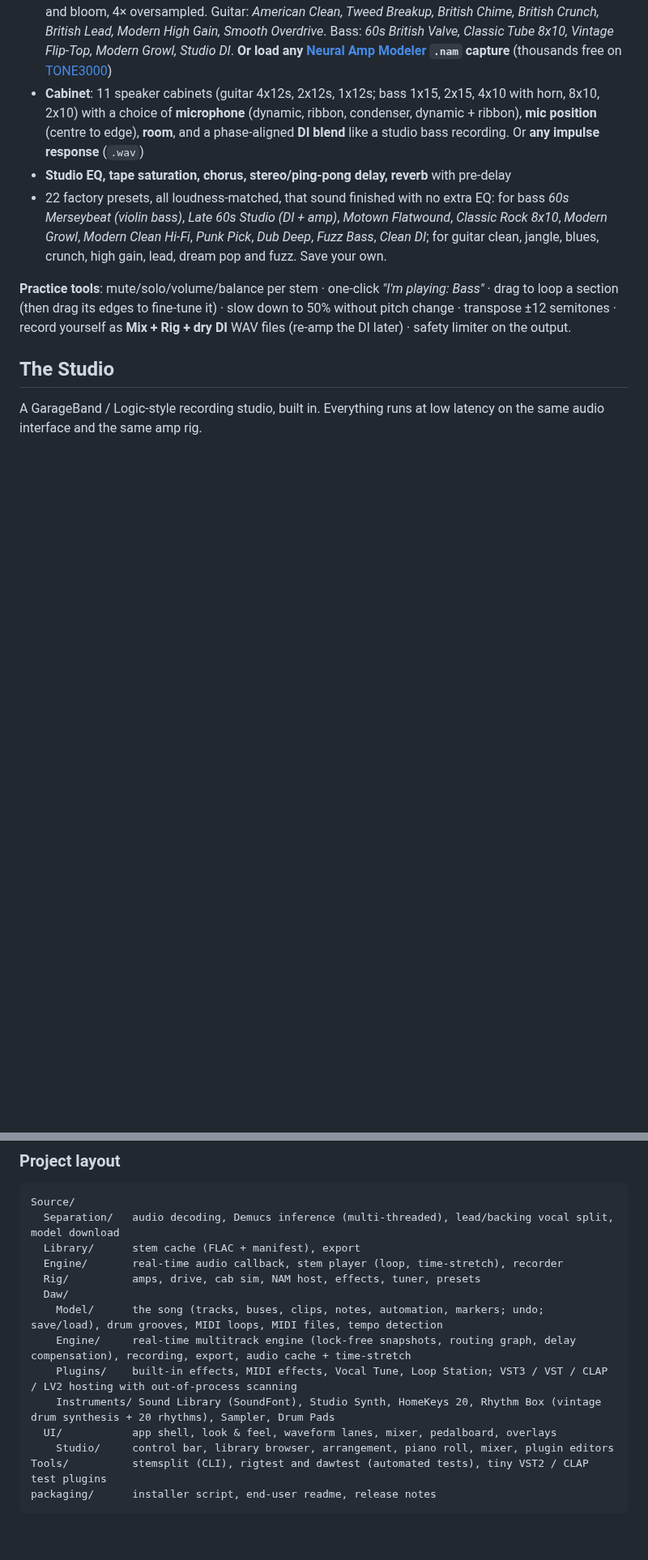
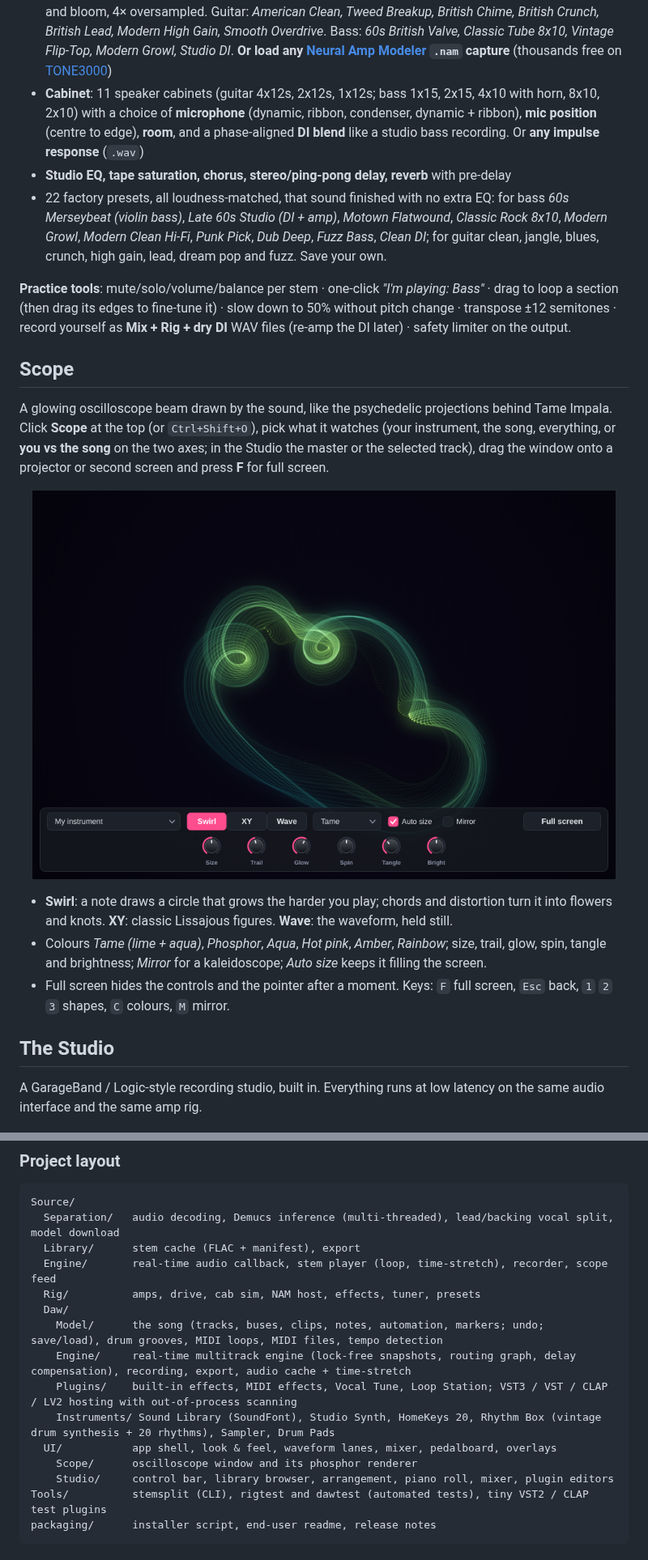
Before and after one commit to terpenesalad/WOMANINSTEM, a Markdown page: README.md, 2 parts joined by grey strips. Shown at 81% size. GitHub-like rendering; pictures changed too: docs/scope.png (added); blank space fills up the shorter version.

```diff
--- a/README.md
+++ b/README.md
@@ -53,6 +53,16 @@ Stems are cached in your **Library** (24-bit FLAC), so a song is only ever split
 
 **Practice tools**: mute/solo/volume/balance per stem · one-click *"I'm playing: Bass"* · drag to loop a section (then drag its edges to fine-tune it) · slow down to 50% without pitch change · transpose ±12 semitones · record yourself as **Mix + Rig + dry DI** WAV files (re-amp the DI later) · safety limiter on the output.
 
+## Scope
+
+A glowing oscilloscope beam drawn by the sound, like the psychedelic projections behind Tame Impala. Click **Scope** at the top (or `Ctrl+Shift+O`), pick what it watches (your instrument, the song, everything, or **you vs the song** on the two axes; in the Studio the master or the selected track), drag the window onto a projector or second screen and press **F** for full screen.
+
+<p align="center"><img src="docs/scope.png" width="720" alt="Scope"></p>
+
+- **Swirl**: a note draws a circle that grows the harder you play; chords and distortion turn it into flowers and knots. **XY**: classic Lissajous figures. **Wave**: the waveform, held still.
+- Colours *Tame (lime + aqua)*, *Phosphor*, *Aqua*, *Hot pink*, *Amber*, *Rainbow*; size, trail, glow, spin, tangle and brightness; *Mirror* for a kaleidoscope; *Auto size* keeps it filling the screen.
+- Full screen hides the controls and the pointer after a moment. Keys: `F` full screen, `Esc` back, `1` `2` `3` shapes, `C` colours, `M` mirror.
+
 ## The Studio
 
 A GarageBand / Logic-style recording studio, built in. Everything runs at low latency on the same audio interface and the same amp rig.
@@ -219,7 +234,7 @@ Every push builds and tests on Windows and Linux via GitHub Actions. **To publis
 Source/
   Separation/   audio decoding, Demucs inference (multi-threaded), lead/backing vocal split, model download
   Library/      stem cache (FLAC + manifest), export
-  Engine/       real-time audio callback, stem player (loop, time-stretch), recorder
+  Engine/       real-time audio callback, stem player (loop, time-stretch), recorder, scope feed
   Rig/          amps, drive, cab sim, NAM host, effects, tuner, presets
   Daw/
     Model/      the song (tracks, buses, clips, notes, automation, markers; undo; save/load), drum grooves, MIDI loops, MIDI files, tempo detection
@@ -227,6 +242,7 @@ Source/
     Plugins/    built-in effects, MIDI effects, Vocal Tune, Loop Station; VST3 / VST / CLAP / LV2 hosting with out-of-process scanning
     Instruments/ Sound Library (SoundFont), Studio Synth, HomeKeys 20, Rhythm Box (vintage drum synthesis + 20 rhythms), Sampler, Drum Pads
   UI/           app shell, look & feel, waveform lanes, mixer, pedalboard, overlays
+    Scope/      oscilloscope window and its phosphor renderer
     Studio/     control bar, library browser, arrangement, piano roll, mixer, plugin editors
 Tools/          stemsplit (CLI), rigtest and dawtest (automated tests), tiny VST2 / CLAP test plugins
 packaging/      installer script, end-user readme, release notes
```
Also changed, not shown: other parts of README.md (+5 -0 lines), packaging/RELEASE_NOTES.md (+12 -2 lines), 17 other files.
